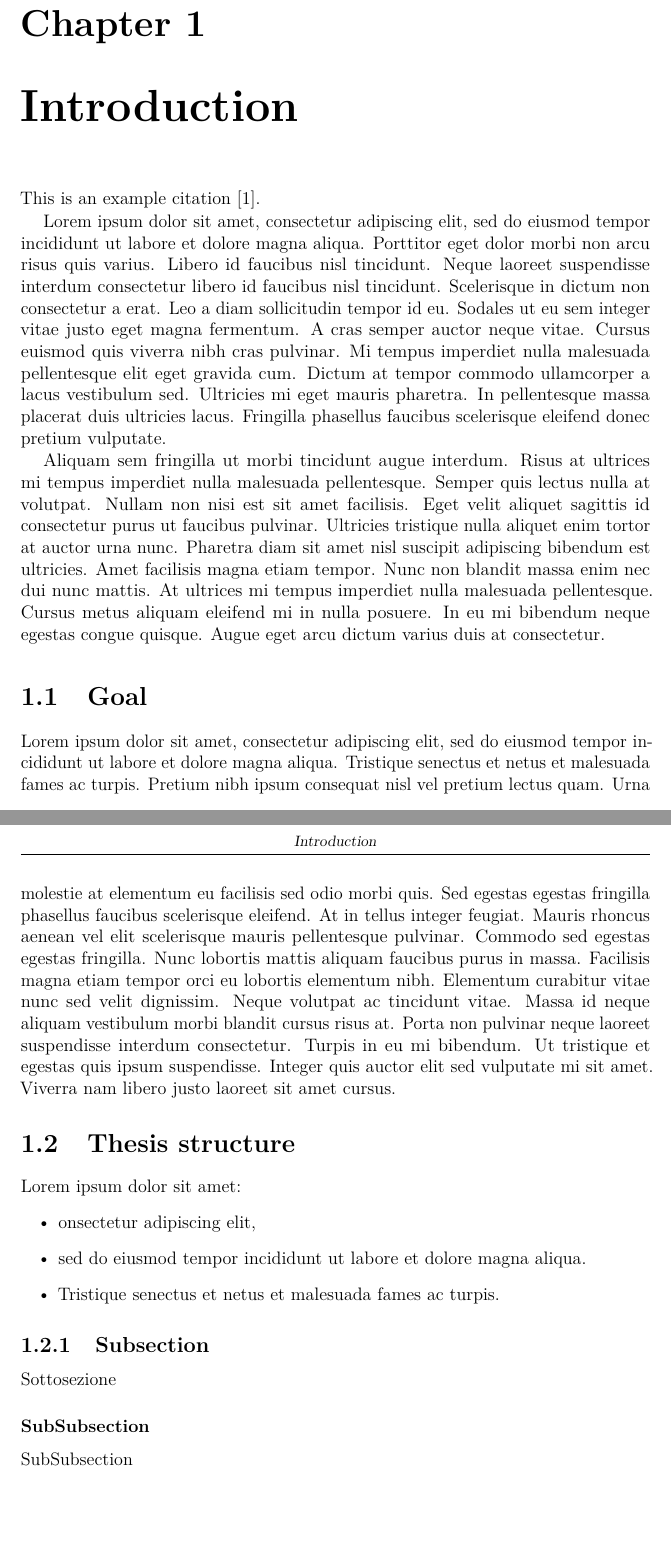
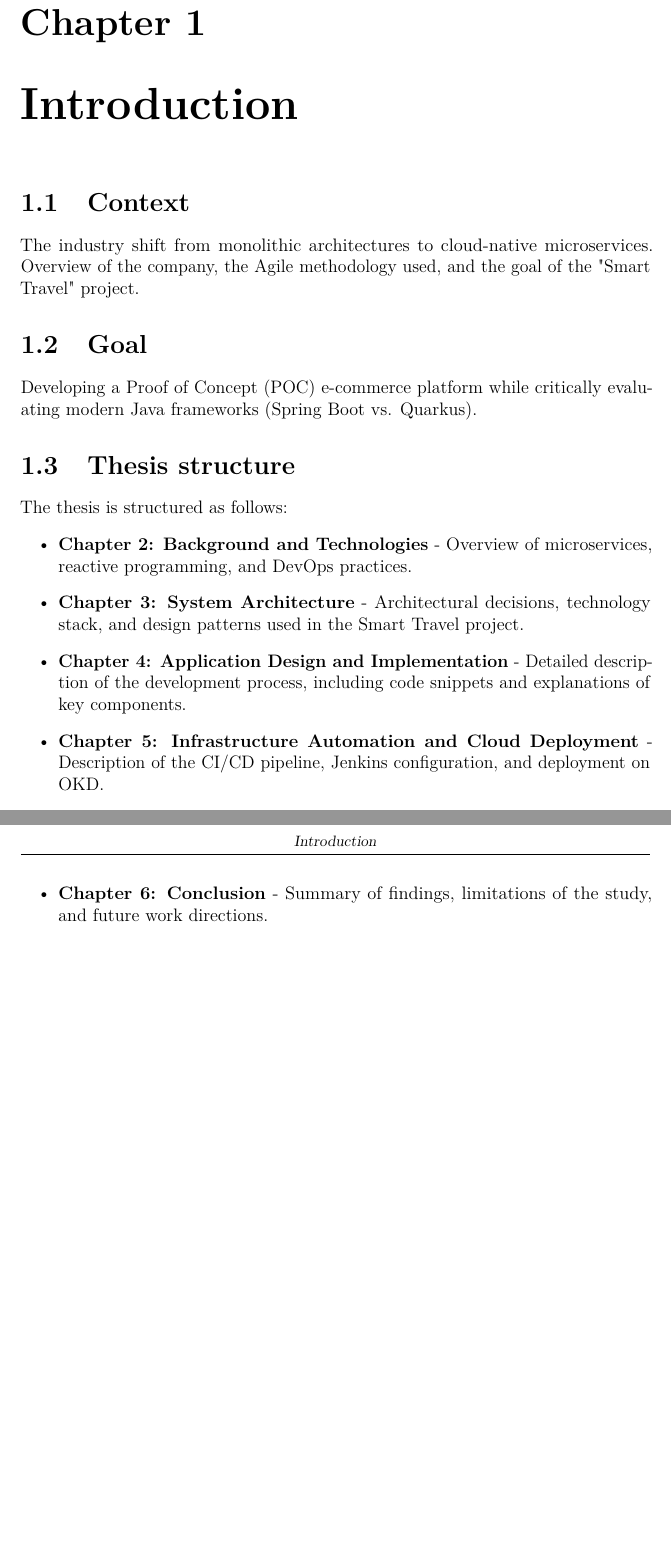
Before and after one commit to fede-palazz/smart-travel, a LaTeX thesis (thesis/thesis.tex, which reads thesis/content/chapters/chapter1.tex, thesis/content/chapters/chapter2.tex, thesis/content/chapters/chapter4.tex): two parts of pages 13 and 14 of 15 before the commit and two parts of pages 13 and 14 of 19 after it, joined at a grey line, cut so that both start at the same text. Compiled offline with pdfLaTeX.

Commit message:
docs(thesis): Added index and chapters description

```diff
--- a/thesis/content/chapters/chapter1.tex
+++ b/thesis/content/chapters/chapter1.tex
@@ -1,30 +1,23 @@
 \chapter{Introduction}
 \label{sec:introduction}
 
-This is an example citation \cite{exampleWebsite}.
+\section[Context]{Context}
 
-Lorem ipsum dolor sit amet, consectetur adipiscing elit, sed do eiusmod tempor incididunt ut labore et dolore magna aliqua. Porttitor eget dolor morbi non arcu risus quis varius. Libero id faucibus nisl tincidunt. Neque laoreet suspendisse interdum consectetur libero id faucibus nisl tincidunt. Scelerisque in dictum non consectetur a erat. Leo a diam sollicitudin tempor id eu. Sodales ut eu sem integer vitae justo eget magna fermentum. A cras semper auctor neque vitae. Cursus euismod quis viverra nibh cras pulvinar. Mi tempus imperdiet nulla malesuada pellentesque elit eget gravida cum. Dictum at tempor commodo ullamcorper a lacus vestibulum sed. Ultricies mi eget mauris pharetra. In pellentesque massa placerat duis ultricies lacus. Fringilla phasellus faucibus scelerisque eleifend donec pretium vulputate.
+The industry shift from monolithic architectures to cloud-native microservices.
+Overview of the company, the Agile methodology used, and the goal of the "Smart Travel" project.
 
-Aliquam sem fringilla ut morbi tincidunt augue interdum. Risus at ultrices mi tempus imperdiet nulla malesuada pellentesque. Semper quis lectus nulla at volutpat. Nullam non nisi est sit amet facilisis. Eget velit aliquet sagittis id consectetur purus ut faucibus pulvinar. Ultricies tristique nulla aliquet enim tortor at auctor urna nunc. Pharetra diam sit amet nisl suscipit adipiscing bibendum est ultricies. Amet facilisis magna etiam tempor. Nunc non blandit massa enim nec dui nunc mattis. At ultrices mi tempus imperdiet nulla malesuada pellentesque. Cursus metus aliquam eleifend mi in nulla posuere. In eu mi bibendum neque egestas congue quisque. Augue eget arcu dictum varius duis at consectetur.
+\section[Goal]{Goal}
 
-% use [] to set name for ToC
-\section[Goal]{Goal} % ok with fontsize=12pt
+Developing a Proof of Concept (POC) e-commerce platform while critically evaluating modern Java frameworks (Spring Boot vs. Quarkus).
 
-Lorem ipsum dolor sit amet, consectetur adipiscing elit, sed do eiusmod tempor incididunt ut labore et dolore magna aliqua. Tristique senectus et netus et malesuada fames ac turpis. Pretium nibh ipsum consequat nisl vel pretium lectus quam. Urna molestie at elementum eu facilisis sed odio morbi quis. Sed egestas egestas fringilla phasellus faucibus scelerisque eleifend. At in tellus integer feugiat. Mauris rhoncus aenean vel elit scelerisque mauris pellentesque pulvinar. Commodo sed egestas egestas fringilla. Nunc lobortis mattis aliquam faucibus purus in massa. Facilisis magna etiam tempor orci eu lobortis elementum nibh. Elementum curabitur vitae nunc sed velit dignissim. Neque volutpat ac tincidunt vitae. Massa id neque aliquam vestibulum morbi blandit cursus risus at. Porta non pulvinar neque laoreet suspendisse interdum consectetur. Turpis in eu mi bibendum. Ut tristique et egestas quis ipsum suspendisse. Integer quis auctor elit sed vulputate mi sit amet. Viverra nam libero justo laoreet sit amet cursus.
 
-\section[Thesis structure]{Thesis structure} % ok with fontsize=12pt
+\section[Thesis structure]{Thesis structure}
 
-Lorem ipsum dolor sit amet:
+The thesis is structured as follows:
 \begin{itemize}
-    \item onsectetur adipiscing elit,
-    \item sed do eiusmod tempor incididunt ut labore et dolore magna aliqua.
-    \item Tristique senectus et netus et malesuada fames ac turpis.
+    \item \textbf{Chapter 2: Background and Technologies} - Overview of microservices, reactive programming, and DevOps practices.
+    \item \textbf{Chapter 3: System Architecture} - Architectural decisions, technology stack, and design patterns used in the Smart Travel project.
+    \item \textbf{Chapter 4: Application Design and Implementation} - Detailed description of the development process, including code snippets and explanations of key components.
+    \item \textbf{Chapter 5: Infrastructure Automation and Cloud Deployment} - Description of the CI/CD pipeline, Jenkins configuration, and deployment on OKD.
+    \item \textbf{Chapter 6: Conclusion} - Summary of findings, limitations of the study, and future work directions.
 \end{itemize}
-
-\subsection[Subsection]{Subsection}
-
-Sottosezione
-
-\subsubsection[SubSubsection]{SubSubsection}
-
-SubSubsection
--- /dev/null
+++ b/thesis/content/chapters/chapter2.tex
@@ -0,0 +1,2 @@
+\chapter{Background and Technologies}
+\label{sec:background}
--- /dev/null
+++ b/thesis/content/chapters/chapter4.tex
@@ -0,0 +1 @@
+\chapter{Application Design and Implementation}
--- /dev/null
+++ b/thesis/content/chapters/chapter5.tex
@@ -0,0 +1 @@
+\chapter{Infrastructure Automation and Cloud Deployment}
```
Also changed, not shown: thesis/content/chapters/chapter3.tex (added, +12 -0 lines), thesis/content/chapters/chapter6.tex (added, +8 -0 lines), thesis/thesis.tex (+5 -5 lines), thesis/thesis.pdf, thesis/content/chapters/chapter2.tex (16 more changed lines), thesis/content/chapters/chapter4.tex (15 more changed lines), thesis/content/chapters/chapter5.tex (13 more changed lines).
